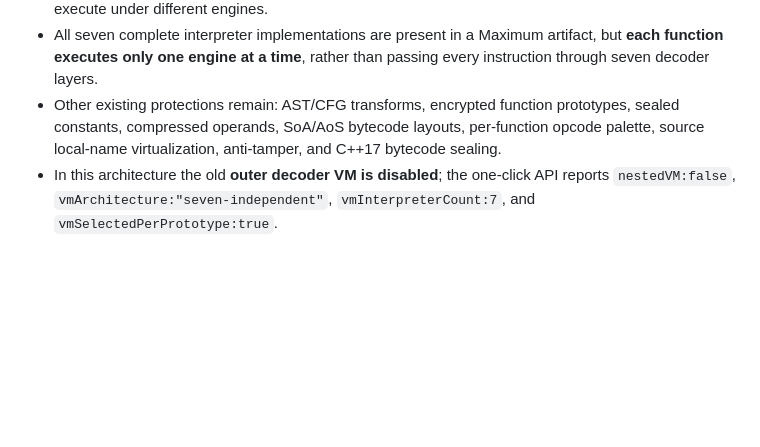
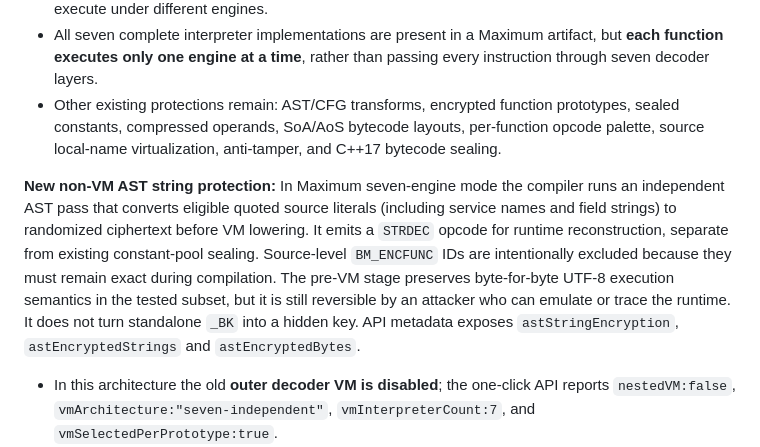
Before and after one commit to sauqihaq/blackmamer-obfuscate, a Markdown page: docs/V4_SEVEN_INDEPENDENT_ENGINES.md, the part around the change. Drawn GitHub-style; blank space fills up the shorter version.

Commit message:
docs(vm7): document actual pre-VM AST string transform and honest standalone key limits

```diff
--- a/docs/V4_SEVEN_INDEPENDENT_ENGINES.md
+++ b/docs/V4_SEVEN_INDEPENDENT_ENGINES.md
@@ -11,6 +11,8 @@ The compiler generates seven **complete language interpreter variants** in Maxim
 - Recursive and captured closures use the same router, allowing functions inside the same script to execute under different engines.
 - All seven complete interpreter implementations are present in a Maximum artifact, but **each function executes only one engine at a time**, rather than passing every instruction through seven decoder layers.
 - Other existing protections remain: AST/CFG transforms, encrypted function prototypes, sealed constants, compressed operands, SoA/AoS bytecode layouts, per-function opcode palette, source local-name virtualization, anti-tamper, and C++17 bytecode sealing.
+
+**New non-VM AST string protection:** In Maximum seven-engine mode the compiler runs an independent AST pass that converts eligible quoted source literals (including service names and field strings) to randomized ciphertext before VM lowering. It emits a `STRDEC` opcode for runtime reconstruction, separate from existing constant-pool sealing. Source-level `BM_ENCFUNC` IDs are intentionally excluded because they must remain exact during compilation. The pre-VM stage preserves byte-for-byte UTF-8 execution semantics in the tested subset, but it is still reversible by an attacker who can emulate or trace the runtime. It does not turn standalone `_BK` into a hidden key. API metadata exposes `astStringEncryption`, `astEncryptedStrings` and `astEncryptedBytes`.
 - In this architecture the old **outer decoder VM is disabled**; the one-click API reports `nestedVM:false`, `vmArchitecture:"seven-independent"`, `vmInterpreterCount:7`, and `vmSelectedPerPrototype:true`.
 - Advanced direct compiler calls without `vmArchitecture:"seven-independent"` remain compatible with the older nested architecture. Archived V3 is unchanged.
 
```
